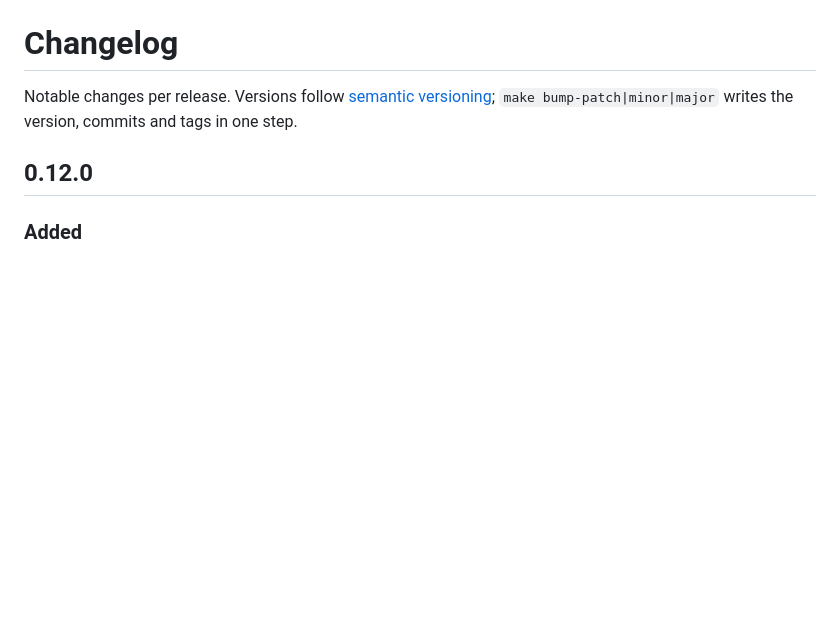
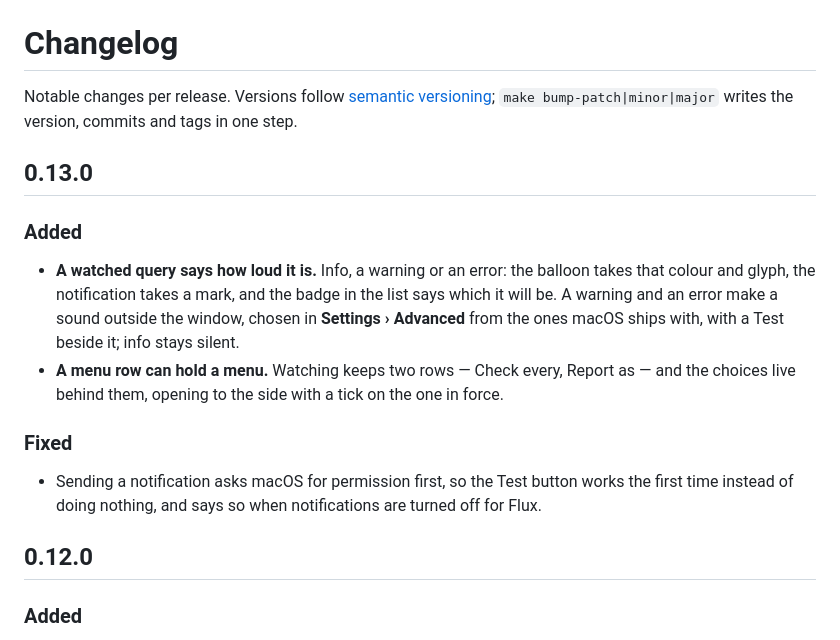
Before and after one commit to bozkurtemre/flux, a Markdown page: CHANGELOG.md, the part around the change. GitHub-like rendering; blank space fills up the shorter version.

Commit message:
docs: changelog for 0.13.0
Co-Authored-By: Claude Opus 5 (1M context) <noreply@anthropic.com>

```diff
--- a/CHANGELOG.md
+++ b/CHANGELOG.md
@@ -2,6 +2,22 @@
 
 Notable changes per release. Versions follow [semantic versioning](https://semver.org);
 `make bump-patch|minor|major` writes the version, commits and tags in one step.
+
+## 0.13.0
+
+### Added
+
+- **A watched query says how loud it is.** Info, a warning or an error: the balloon takes
+  that colour and glyph, the notification takes a mark, and the badge in the list says which
+  it will be. A warning and an error make a sound outside the window, chosen in **Settings ›
+  Advanced** from the ones macOS ships with, with a Test beside it; info stays silent.
+- **A menu row can hold a menu.** Watching keeps two rows — Check every, Report as — and the
+  choices live behind them, opening to the side with a tick on the one in force.
+
+### Fixed
+
+- Sending a notification asks macOS for permission first, so the Test button works the first
+  time instead of doing nothing, and says so when notifications are turned off for Flux.
 
 ## 0.12.0
 
```
